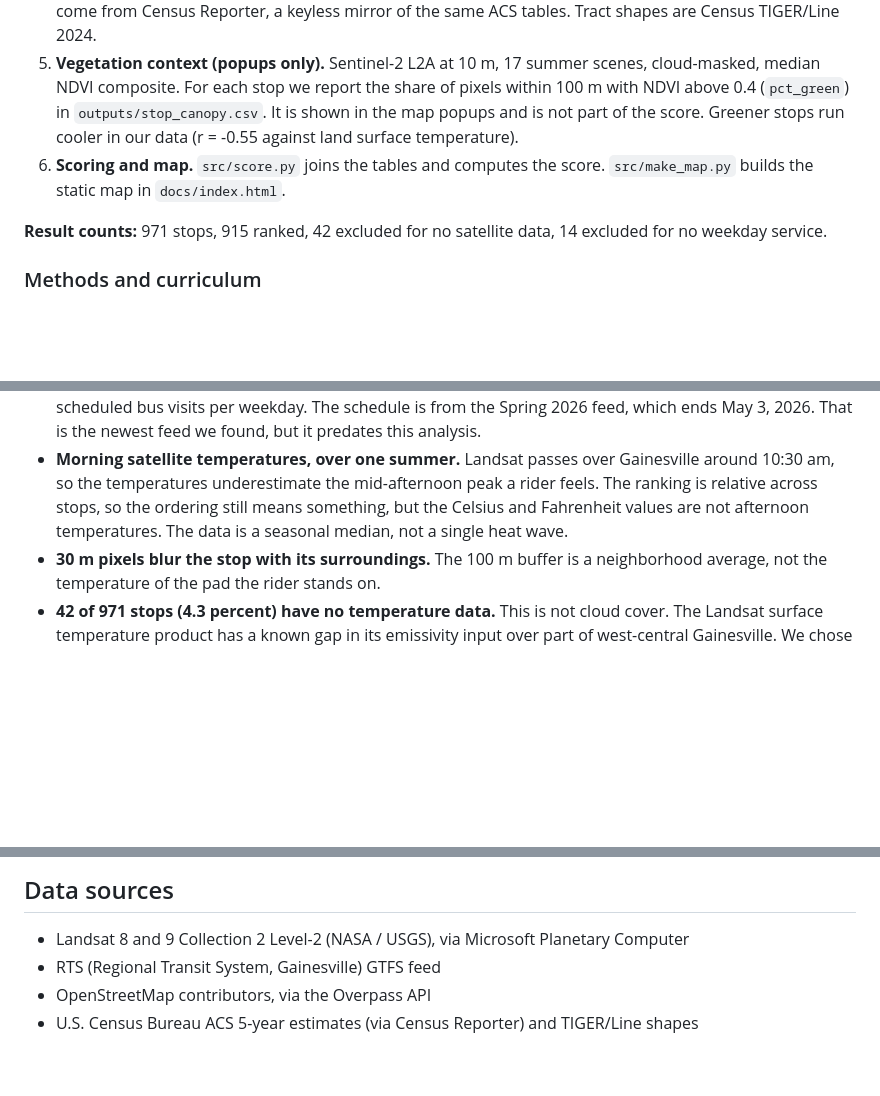
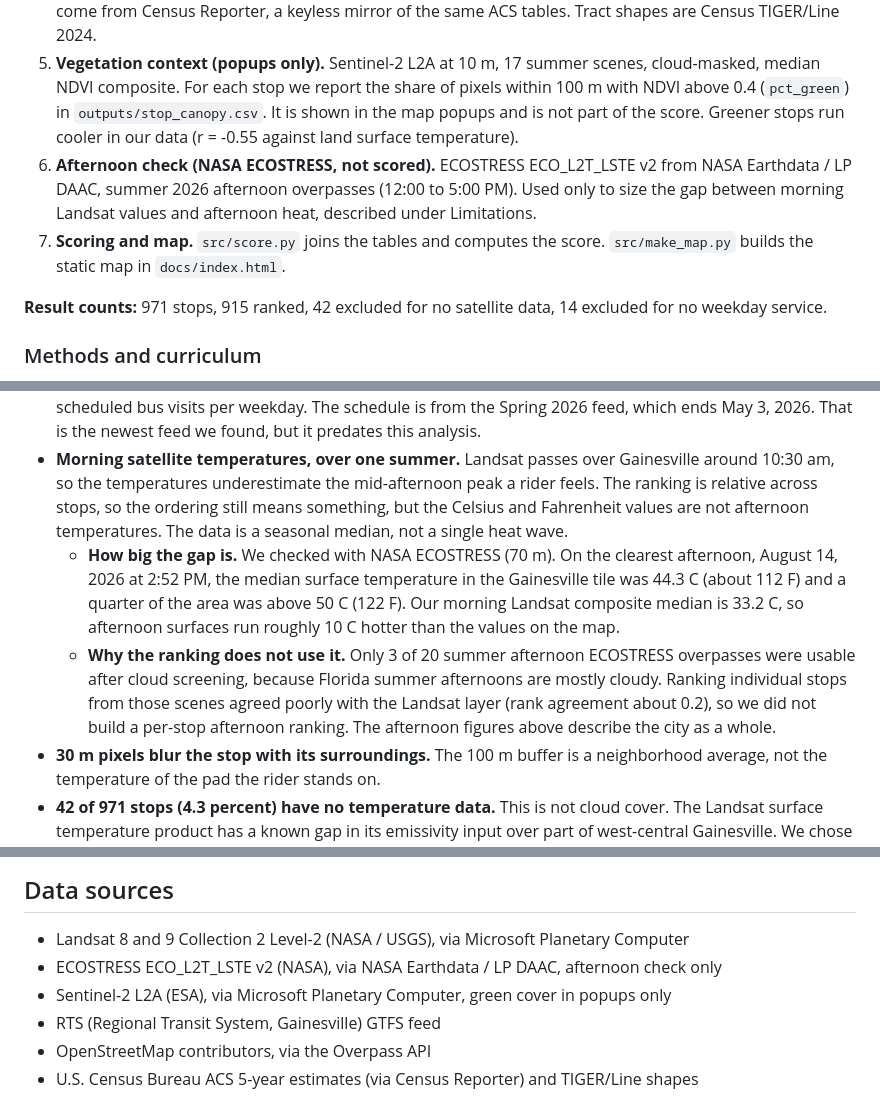
Before and after one commit to JonathanKash/ShadeMap, a Markdown page: README.md, 3 parts joined by grey strips. GitHub-like rendering; blank space fills up the shorter version.

Commit message:
README: add ECOSTRESS afternoon check and top-20 stability note from Stream A notes
Co-Authored-By: Claude Sonnet 5 <noreply@anthropic.com>

```diff
--- a/README.md
+++ b/README.md
@@ -46,7 +48,8 @@ There is no model, and the weights were not adjusted to change the ranking.
 3. **Shelters.** OpenStreetMap via the Overpass API. Each stop takes the nearest OSM bus stop or platform within 25 m. `shelter=yes` is sheltered, `shelter=no` is none, and everything else is unknown.
 4. **Transit dependence.** ACS 2024 5-year estimates at census tract level: households with no vehicle (table B08201) and residents 65 and older (table B01001, shown in the data but not used in the score). Numbers come from Census Reporter, a keyless mirror of the same ACS tables. Tract shapes are Census TIGER/Line 2024.
 5. **Vegetation context (popups only).** Sentinel-2 L2A at 10 m, 17 summer scenes, cloud-masked, median NDVI composite. For each stop we report the share of pixels within 100 m with NDVI above 0.4 (`pct_green`) in `outputs/stop_canopy.csv`. It is shown in the map popups and is not part of the score. Greener stops run cooler in our data (r = -0.55 against land surface temperature).
-6. **Scoring and map.** `src/score.py` joins the tables and computes the score. `src/make_map.py` builds the static map in `docs/index.html`.
+6. **Afternoon check (NASA ECOSTRESS, not scored).** ECOSTRESS ECO_L2T_LSTE v2 from NASA Earthdata / LP DAAC, summer 2026 afternoon overpasses (12:00 to 5:00 PM). Used only to size the gap between morning Landsat values and afternoon heat, described under Limitations.
+7. **Scoring and map.** `src/score.py` joins the tables and computes the score. `src/make_map.py` builds the static map in `docs/index.html`.
 
 **Result counts:** 971 stops, 915 ranked, 42 excluded for no satellite data, 14 excluded for no weekday service.
 
@@ -78,6 +81,8 @@ Every download is cached in `data/`, so a rerun is fast. The handoff files each
 - **Shelter data is partial.** OpenStreetMap coverage of bus shelters is uneven. Of the 971 stops, 370 are unknown and 495 are none. "None" means OpenStreetMap says no shelter, not that we confirmed it on the ground, and unknown is treated as somewhere in between.
 - **Bus visits are a ridership proxy.** RTS does not publish per-stop ridership, so we use the number of scheduled bus visits per weekday. The schedule is from the Spring 2026 feed, which ends May 3, 2026. That is the newest feed we found, but it predates this analysis.
 - **Morning satellite temperatures, over one summer.** Landsat passes over Gainesville around 10:30 am, so the temperatures underestimate the mid-afternoon peak a rider feels. The ranking is relative across stops, so the ordering still means something, but the Celsius and Fahrenheit values are not afternoon temperatures. The data is a seasonal median, not a single heat wave.
+  - **How big the gap is.** We checked with NASA ECOSTRESS (70 m). On the clearest afternoon, August 14, 2026 at 2:52 PM, the median surface temperature in the Gainesville tile was 44.3 C (about 112 F) and a quarter of the area was above 50 C (122 F). Our morning Landsat composite median is 33.2 C, so afternoon surfaces run roughly 10 C hotter than the values on the map.
+  - **Why the ranking does not use it.** Only 3 of 20 summer afternoon ECOSTRESS overpasses were usable after cloud screening, because Florida summer afternoons are mostly cloudy. Ranking individual stops from those scenes agreed poorly with the Landsat layer (rank agreement about 0.2), so we did not build a per-stop afternoon ranking. The afternoon figures above describe the city as a whole.
 - **30 m pixels blur the stop with its surroundings.** The 100 m buffer is a neighborhood average, not the temperature of the pad the rider stands on.
 - **42 of 971 stops (4.3 percent) have no temperature data.** This is not cloud cover. The Landsat surface temperature product has a known gap in its emissivity input over part of west-central Gainesville. We chose not to estimate these values: every temperature in the ranking is a measured satellite value. We show these stops as gray and do not rank them, rather than scoring them as cool.
 - **Census data is tract level.** A tract is a coarse proxy for who actually waits at a given stop.
@@ -100,6 +105,8 @@ assets/          screenshots and photos
 ## Data sources
 
 - Landsat 8 and 9 Collection 2 Level-2 (NASA / USGS), via Microsoft Planetary Computer
+- ECOSTRESS ECO_L2T_LSTE v2 (NASA), via NASA Earthdata / LP DAAC, afternoon check only
+- Sentinel-2 L2A (ESA), via Microsoft Planetary Computer, green cover in popups only
 - RTS (Regional Transit System, Gainesville) GTFS feed
 - OpenStreetMap contributors, via the Overpass API
 - U.S. Census Bureau ACS 5-year estimates (via Census Reporter) and TIGER/Line shapes
```
Also changed, not shown: other parts of README.md (+2 -0 lines).
